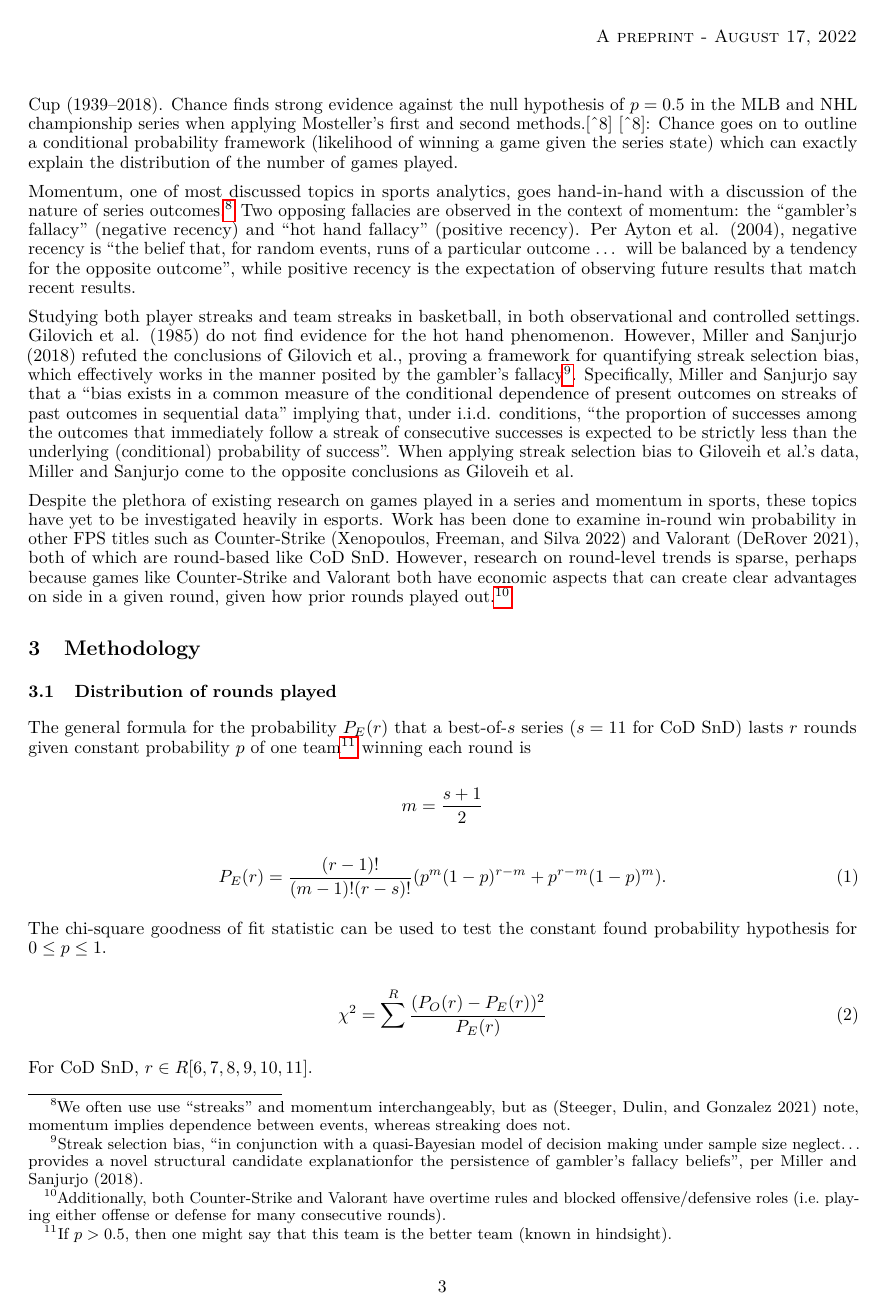
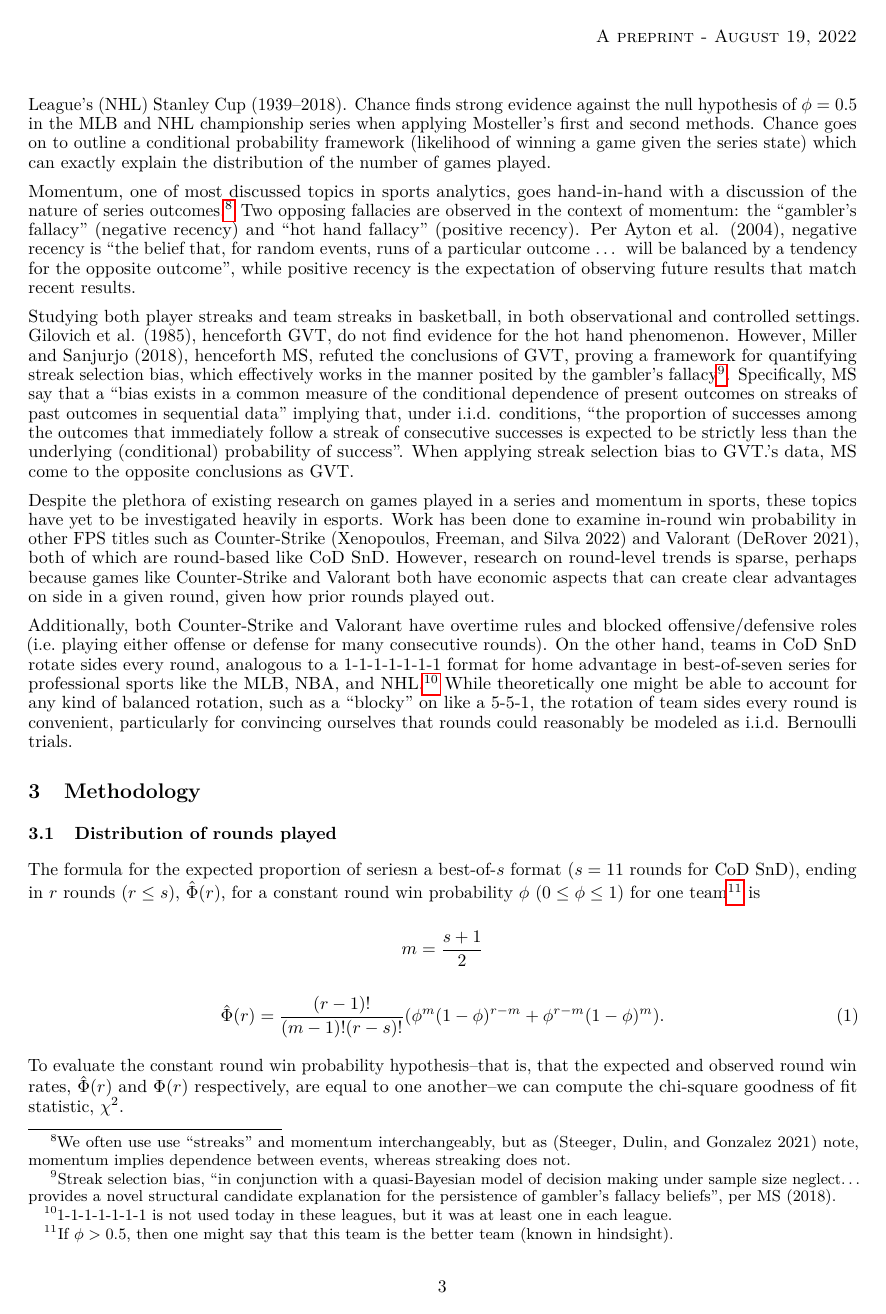
Before and after one commit to tonyelhabr/cod_snd, a LaTeX paper (paper/paper.tex): page 3 of 6 before the commit and page 3 of 7 after it. The pictures show the PDF file paper/paper.pdf that the author committed with the source.

Commit message:
ALL THE SYMBOL CHANGES

```diff
--- a/paper/paper.tex
+++ b/paper/paper.tex
@@ -234,27 +234,27 @@ Defense round wins & 0 & 1 & 2 & 3 & 4 & 5 \\
 
 There have been a handful of studies of the distribution of games played
 in a series of a professional sport. Most assume a constant probability
-\(p\) of a given team winning a game in the series, regardless of the
+\(\phi\) of a given team winning a game in the series, regardless of the
 series state. Mosteller (1952) observed that the American League had
 dominated the National League in Major League Baseball's (MLB) World
 Series matchups, implying that matchups should not modeled with
-\(p = 0.5\). Mosteller proposed three approaches for identifying the
+\(\phi = 0.5\). Mosteller proposed three approaches for identifying the
 optimal constant probability value of the stronger team in the World
-Series, finding \(p \approx 0.65\). in each case: (1) solving for \(p\)
-from the empirical average number of games won by the loser of the
+Series, finding \(\phi \approx 0.65\). in each case: (1) solving for
+\(p\) from the empirical average number of games won by the loser of the
 series, which he called the ``method of moments'' approach; (2)
 maximizing the likelihood that the sample would have been drawn from a
 population in which the probability of a team winning a game is constant
 across the series (i.e.~maximum likelihood), and (3) minimizing the
-chi-square goodness of fit statistic for \(p\).
+chi-square goodness of fit statistic for \(\phi\).
 
 Chance (2020) re-examines the constant probability notion in Major
-League Baseball's World Series (1923--2018), the National Basketball
-Association's Finals (1951--2018), and the National Hockey League's
-Stanley Cup (1939--2018). Chance finds strong evidence against the null
-hypothesis of \(p = 0.5\) in the MLB and NHL championship series when
-applying Mosteller's first and second methods.{[}\^{}8{]} {[}\^{}8{]}:
-Chance goes on to outline a conditional probability framework
+League Baseball's (MLB) World Series (1923--2018), the National
+Basketball Association's (NBA) Finals (1951--2018), and the National
+Hockey League's (NHL) Stanley Cup (1939--2018). Chance finds strong
+evidence against the null hypothesis of \(\phi = 0.5\) in the MLB and
+NHL championship series when applying Mosteller's first and second
+methods. Chance goes on to outline a conditional probability framework
 (likelihood of winning a game given the series state) which can exactly
 explain the distribution of the number of games played.
 
@@ -272,23 +272,23 @@ positive recency is the expectation of observing future results that
 match recent results.
 
 Studying both player streaks and team streaks in basketball, in both
-observational and controlled settings. Gilovich et al. (1985) do not
-find evidence for the hot hand phenomenon. However, Miller and Sanjurjo
-(2018) refuted the conclusions of Gilovich et al., proving a framework
-for quantifying streak selection bias, which effectively works in the
-manner posited by the gambler's fallacy\footnote{Streak selection bias,
-  ``in conjunction with a quasi-Bayesian model of decision making under
-  sample size neglect\ldots{} provides a novel structural candidate
-  explanationfor the persistence of gambler's fallacy beliefs'', per
-  Miller and Sanjurjo (2018).}. Specifically, Miller and Sanjurjo say
-that a ``bias exists in a common measure of the conditional dependence
-of present outcomes on streaks of past outcomes in sequential data''
-implying that, under i.i.d. conditions, ``the proportion of successes
-among the outcomes that immediately follow a streak of consecutive
-successes is expected to be strictly less than the underlying
-(conditional) probability of success''. When applying streak selection
-bias to Giloveih et al.'s data, Miller and Sanjurjo come to the opposite
-conclusions as Giloveih et al.
+observational and controlled settings. Gilovich et al. (1985),
+henceforth GVT, do not find evidence for the hot hand phenomenon.
+However, Miller and Sanjurjo (2018), henceforth MS, refuted the
+conclusions of GVT, proving a framework for quantifying streak selection
+bias, which effectively works in the manner posited by the gambler's
+fallacy\footnote{Streak selection bias, ``in conjunction with a
+  quasi-Bayesian model of decision making under sample size
+  neglect\ldots{} provides a novel structural candidate explanation for
+  the persistence of gambler's fallacy beliefs'', per MS (2018).}.
+Specifically, MS say that a ``bias exists in a common measure of the
+conditional dependence of present outcomes on streaks of past outcomes
+in sequential data'' implying that, under i.i.d. conditions, ``the
+proportion of successes among the outcomes that immediately follow a
+streak of consecutive successes is expected to be strictly less than the
+underlying (conditional) probability of success''. When applying streak
+selection bias to GVT.'s data, MS come to the opposite conclusions as
+GVT.
 
 Despite the plethora of existing research on games played in a series
 and momentum in sports, these topics have yet to be investigated heavily
@@ -298,6 +298,3 @@ other FPS titles such as Counter-Strike (Xenopoulos, Freeman, and Silva
 CoD SnD. However, research on round-level trends is sparse, perhaps
 because games like Counter-Strike and Valorant both have economic
 aspects that can create clear advantages on side in a given round, given
-how prior rounds played out.\footnote{Additionally, both Counter-Strike
-  and Valorant have overtime rules and blocked offensive/defensive roles
-  (i.e.~playing either offense or defense for many consecutive rounds).}
@@ -304,3 +305,12 @@ how prior rounds played out.\footnote{Additionally, both Counter-Strike
+defense for many consecutive rounds). On the other hand, teams in CoD
+SnD rotate sides every round, analogous to a 1-1-1-1-1-1-1 format for
+home advantage in best-of-seven series for professional sports like the
+MLB, NBA, and NHL.\footnote{1-1-1-1-1-1-1 is not used today in these
+  leagues, but it was at least one in each league.} While theoretically
+one might be able to account for any kind of balanced rotation, such as
+a ``blocky'' on like a 5-5-1, the rotation of team sides every round is
+convenient, particularly for convincing ourselves that rounds could
+reasonably be modeled as i.i.d. Bernoulli trials.
 
 \hypertarget{methodology}{%
 \section{Methodology}\label{methodology}}
@@ -309,25 +319,27 @@ how prior rounds played out.\footnote{Additionally, both Counter-Strike
 \subsection{Distribution of rounds
 played}\label{sec:method-rounds-played}}
 
-The general formula for the probability \(P_E(r)\) that a best-of-\(s\)
-series (\(s = 11\) for CoD SnD) lasts \(r\) rounds given constant
-probability \(p\) of one team\footnote{If \(p > 0.5\), then one might
-  say that this team is the better team (known in hindsight).} winning
-each round is
+The formula for the expected proportion of seriesn a best-of-\(s\)
+format (\(s = 11\) rounds for CoD SnD), ending in \(r\) rounds
+(\(r \leq s\)), \(\hat{\Phi}(r)\), for a constant round win probability
+\(\phi\) (\(0 \leq \phi \leq 1\)) for one team\footnote{If
+  \(\phi > 0.5\), then one might say that this team is the better team
+  (known in hindsight).} is
 
 \[
 m = \frac{s + 1}{2}
 \]
 
 \begin{equation}\protect\hypertarget{eq:series-length}{}{
-P_E(r) = \frac{(r - 1)!}{(m - 1)!(r - s)!}(p^{m}(1 - p)^{r - m} + p^{r - m}(1 - p)^m).
+\hat{\Phi}(r) = \frac{(r - 1)!}{(m - 1)!(r - s)!}(\phi^{m}(1 - \phi)^{r - m} + \phi^{r - m}(1 - \phi)^m).
 }\label{eq:series-length}\end{equation}
 
-The chi-square goodness of fit statistic can be used to test the
-constant found probability hypothesis for \(0 \leq p \leq 1\).
+To evaluate the constant round win probability hypothesis--that is, that
+the expected and observed round win rates, \(\hat{\Phi}(r)\) and
+\(\Phi(r)\) respectively, are equal to one another--we can compute the
+chi-square goodness of fit statistic, \(\chi^2\).
 
 \begin{equation}\protect\hypertarget{eq:chi-squ}{}{
-\chi^2 = \sum^R \frac{(P_O(r) - P_E(r))^2}{P_E(r)}
+\chi^2 = \sum^R \frac{(\Phi(r) - \hat{\Phi}(r))^2}{\hat{\Phi}(r)}
 }\label{eq:chi-squ}\end{equation}
 
-For CoD SnD, \(r \in R [6, 7, 8, 9, 10, 11]\).
@@ -340 +350,0 @@ Sanjurjo (2018), the round win probability after a streak of \(k\) round
-wins for a best-of-\(s\) series (\(s = 11\) for CoD SnD), accounting for
@@ -361 +371,0 @@ formulated symmetrically.\footnote{Note that these probabilities are
-  \ref{sec:method-rounds-played} and \ref{sec:results-rounds-played}.}
@@ -380,7 +393,3 @@ particular,}
 \(E[\hat{P}_k(\mathbf{X}) | I_k(\mathbf{X}) \neq \emptyset] < p.\)
 \end{quote}
 
-Miller and Sanjurjo (2018) note that there does not exists a closed form
-representation for
-\(E[\hat{P}_k(\mathbf{X}) | I_k(\mathbf{X}) \neq \emptyset]\) for
-\(k > 1\).
@@ -387,3 +404,8 @@ representation for
+\begin{figure}
+\centering
+\includegraphics{images/npkd.png}
+\caption{The expected value of the proportion of successes on trials that immediately follow $k$ consecutive successes, $E[\hat{P}_k(\mathbf{X}) | I_k(\mathbf{X}) \neq \emptyset]$, for Bernoulli trial success $p = 0.5$ and streak lengths $k \in [2, 3, 4]$, as a function of the total number of trials $n.$}
+\end{figure}
 
 \hypertarget{results}{%
 \section{Results}\label{results}}
@@ -391,7 +413,9 @@ representation for
 First, I investigate the constant probability assumption and the
 distribution of rounds played in a series. Chance's (2020) work is
 closely related to mine, and, in fact, provides a guide for this
-investigation.
+investigation. Afterwards, I investigate post-streak win rates and the
+context of momentum, leveraging MS's (2018) framework for streak
+selection bias.
 
 \hypertarget{sec:results-rounds-played}{%
 \subsection{Distribution of rounds
@@ -416,7 +437,5 @@ probabilities for \(s = 11\) under the naive assumption that
 \toprule
-&  & \multicolumn{2}{c}{Observed} \\
-\cmidrule(lr){3-4}
-$r$ & $P_E(r)$ & $P_O(r)$ & $N_O(r)$ \\
+$r$ & $\hat{\Phi}_0(r)$ & $\Phi(r)$ & $N(r)$ \\
 \midrule
 6 & $3.1\%$ & $4.7\%$ & 40 \\
 7 & $9.4\%$ & $11.9\%$ & 101 \\
@@ -434,2 +450 @@ equal to 0.575, and, when applying Equation \ref{eq:chi-squ}, each
-results in a \(\chi^2\) value for which I cannot reject the constant
-probability null hypothesis.
+the constant round win probability that I find when applying the three
@@ -436,2 +454,3 @@ probability null hypothesis.
+hypothesis.
 
 \begin{longtable}[]{@{}lrr@{}}
@@ -439,5 +458,5 @@ probability null hypothesis.
 \toprule()
-Method & \(p(r)\) & \(\chi^2\) (p-value) \\
+Method & $\phi$ & $\chi^2$ (p-value) \\
 \midrule()
 \endfirsthead
 \toprule()
@@ -458,6 +473,0 @@ maximum likelihood estimate \(p_2 = 0.575\).\footnote{The method of
-  because the results would be nearly identical to those for the maximum
-  likelihood estimate of \(p\) (since they are all \(\approx 0.575\)).}
-I observe that \(P_E(r)\) is notably larger for \(p_{2}\) when
-\(r \in [6, 7]\), more closely matching \(P_O(r)\). \(p_{2}\) is also
-closer to \(P_O(r)\) for \(r \in [9, 10]\), although not for
-\(r \in [8, 11]\).
@@ -467,5 +488,5 @@ closer to \(P_O(r)\) for \(r \in [9, 10]\), although not for
 \toprule()
-$r$ & $p_0(r)$ = 0.5 & $p_2(r)$ = 0.575 & $P_O(r)$ \\
+$r$ & $\hat{\Phi}_0(r)$ = 0.5 & $\hat{\Phi}_2(r)$ = 0.575 & $\Phi(r)$ \\
 \midrule()
 \endhead
 6 & 3.1\% & 4.2\% & 4.7\% \\
```
Also changed, not shown: paper/paper.pdf, paper/paper.tex (132 more changed lines), 1 other file.
